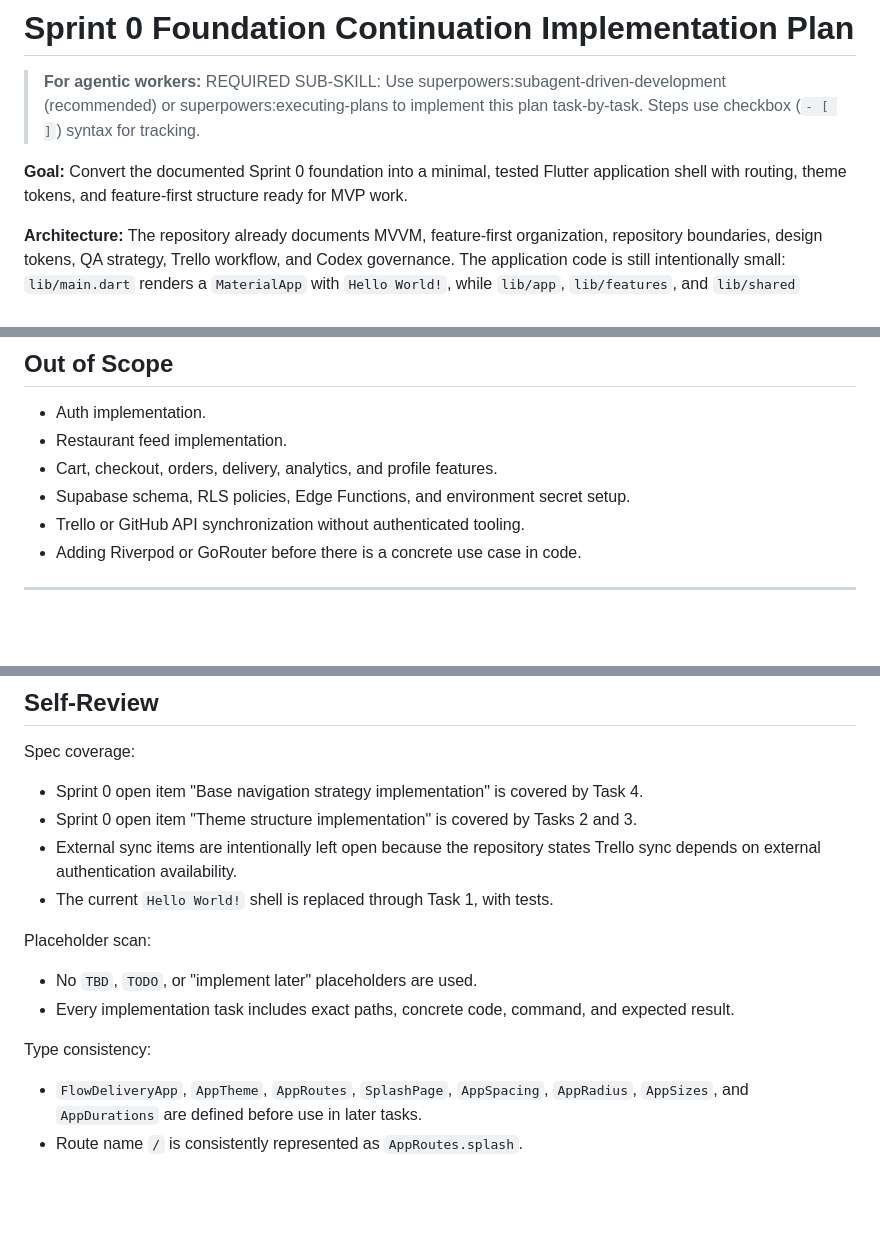
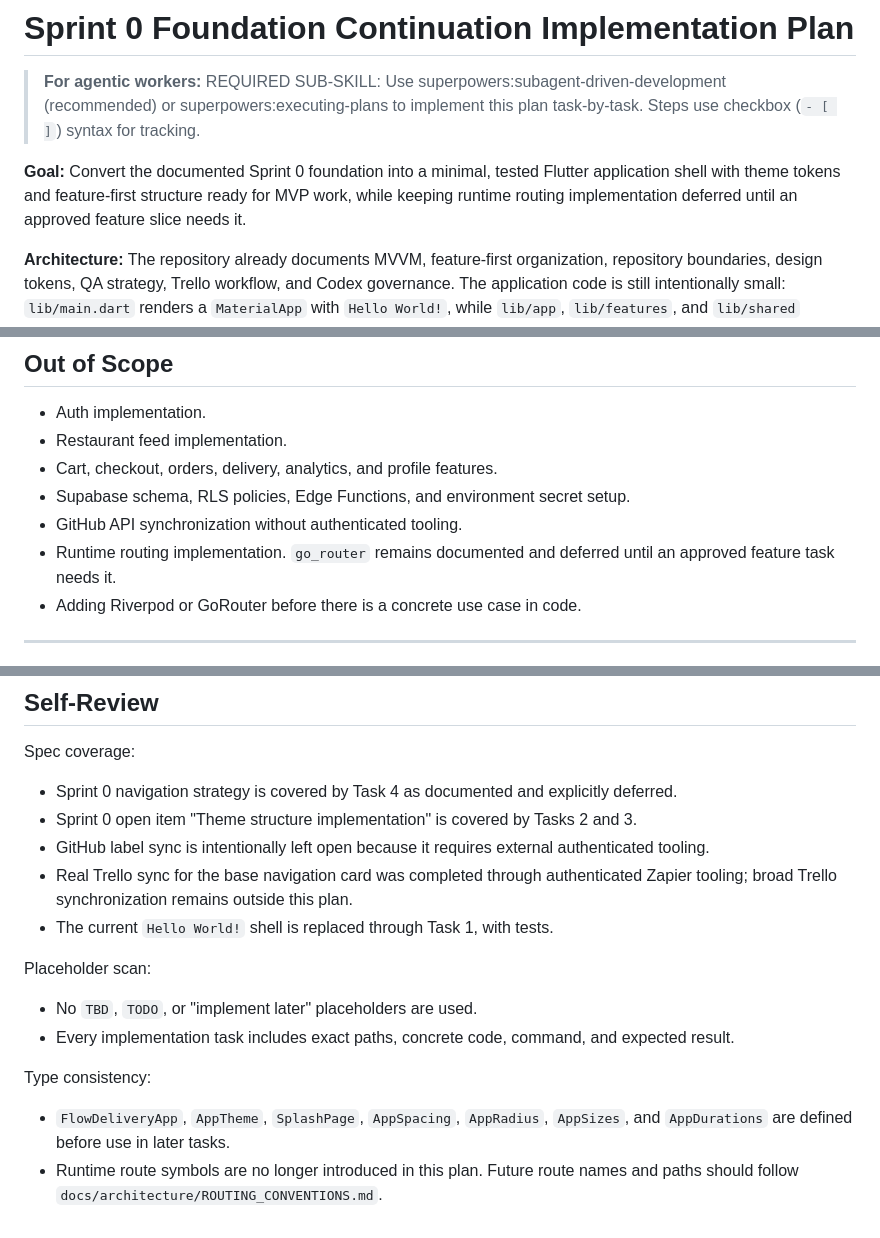
Before and after one commit to leomoraesitu/flowdelivery-app, a Markdown page: .ai/plans/2026-05-17-sprint-0-foundation-continuation-plan.md, 3 parts joined by grey strips. GitHub-like rendering; blank space fills up the shorter version.

```diff
--- a/.ai/plans/2026-05-17-sprint-0-foundation-continuation-plan.md
+++ b/.ai/plans/2026-05-17-sprint-0-foundation-continuation-plan.md
@@ -2,7 +2,7 @@
 
 > **For agentic workers:** REQUIRED SUB-SKILL: Use superpowers:subagent-driven-development (recommended) or superpowers:executing-plans to implement this plan task-by-task. Steps use checkbox (`- [ ]`) syntax for tracking.
 
-**Goal:** Convert the documented Sprint 0 foundation into a minimal, tested Flutter application shell with routing, theme tokens, and feature-first structure ready for MVP work.
+**Goal:** Convert the documented Sprint 0 foundation into a minimal, tested Flutter application shell with theme tokens and feature-first structure ready for MVP work, while keeping runtime routing implementation deferred until an approved feature slice needs it.
 
 **Architecture:** The repository already documents MVVM, feature-first organization, repository boundaries, design tokens, QA strategy, Trello workflow, and Codex governance. The application code is still intentionally small: `lib/main.dart` renders a `MaterialApp` with `Hello World!`, while `lib/app`, `lib/features`, and `lib/shared` currently contain structure markers only. This plan implements the smallest code foundation that makes the documented architecture real without starting product features prematurely.
 
@@ -737,7 +720,8 @@ This expected output is only valid after all planned commits are created. If the
 - Restaurant feed implementation.
 - Cart, checkout, orders, delivery, analytics, and profile features.
 - Supabase schema, RLS policies, Edge Functions, and environment secret setup.
-- Trello or GitHub API synchronization without authenticated tooling.
+- GitHub API synchronization without authenticated tooling.
+- Runtime routing implementation. `go_router` remains documented and deferred until an approved feature task needs it.
 - Adding Riverpod or GoRouter before there is a concrete use case in code.
 
 ---
@@ -758,9 +742,10 @@ That future plan should introduce Riverpod, Supabase Auth, auth repositories, au
 
 Spec coverage:
 
-- Sprint 0 open item "Base navigation strategy implementation" is covered by Task 4.
+- Sprint 0 navigation strategy is covered by Task 4 as documented and explicitly deferred.
 - Sprint 0 open item "Theme structure implementation" is covered by Tasks 2 and 3.
-- External sync items are intentionally left open because the repository states Trello sync depends on external authentication availability.
+- GitHub label sync is intentionally left open because it requires external authenticated tooling.
+- Real Trello sync for the base navigation card was completed through authenticated Zapier tooling; broad Trello synchronization remains outside this plan.
 - The current `Hello World!` shell is replaced through Task 1, with tests.
 
 Placeholder scan:
@@ -770,5 +755,5 @@ Placeholder scan:
 
 Type consistency:
 
-- `FlowDeliveryApp`, `AppTheme`, `AppRoutes`, `SplashPage`, `AppSpacing`, `AppRadius`, `AppSizes`, and `AppDurations` are defined before use in later tasks.
-- Route name `/` is consistently represented as `AppRoutes.splash`.
+- `FlowDeliveryApp`, `AppTheme`, `SplashPage`, `AppSpacing`, `AppRadius`, `AppSizes`, and `AppDurations` are defined before use in later tasks.
+- Runtime route symbols are no longer introduced in this plan. Future route names and paths should follow `docs/architecture/ROUTING_CONVENTIONS.md`.
```
Also changed, not shown: other parts of .ai/plans/2026-05-17-sprint-0-foundation-continuation-plan.md (+83 -100 lines).
